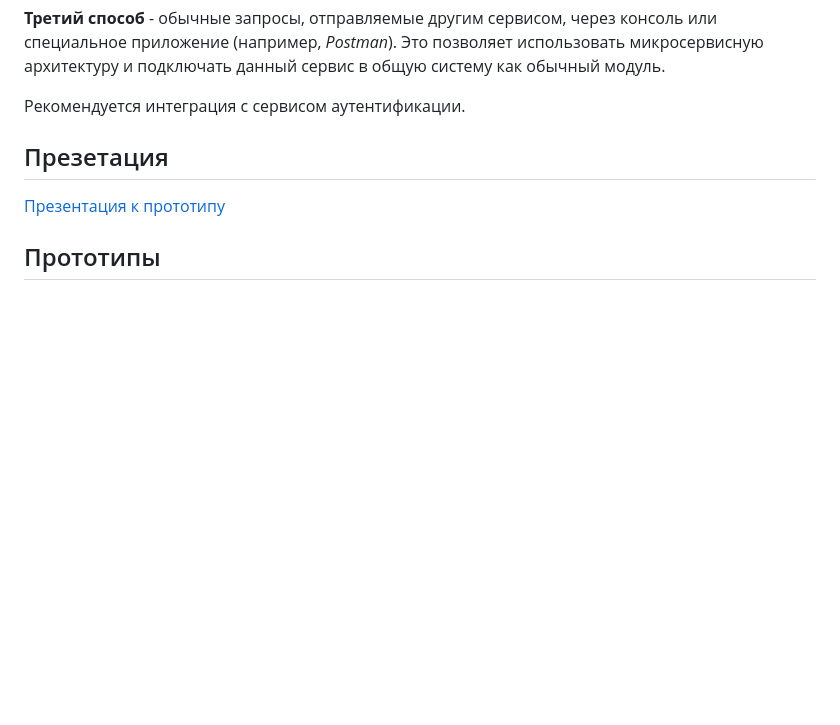
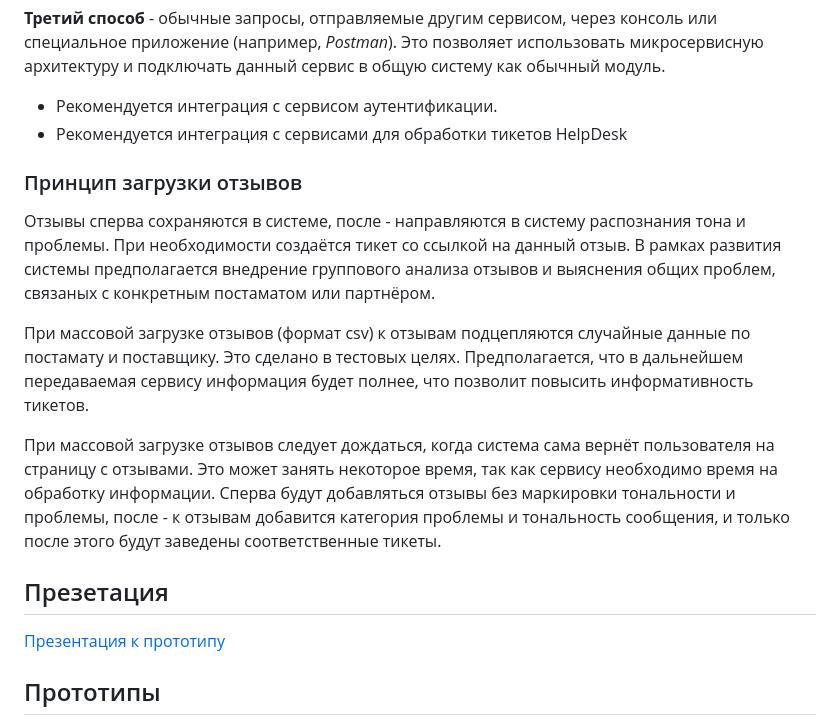
Before and after one commit to 4eDo/LDT_task_4_dashb, a Markdown page: README.md, the part around the change. GitHub-like rendering; blank space fills up the shorter version.

```diff
--- a/README.md
+++ b/README.md
@@ -30,7 +30,21 @@ Swagger позволяет автоматически генерировать p
 **Третий способ** - обычные запросы, отправляемые другим сервисом, через консоль или специальное приложение (например, *Postman*).
 Это позволяет использовать микросервисную архитектуру и подключать данный сервис в общую систему как обычный модуль.
 
-Рекомендуется интеграция с сервисом аутентификации.
+- Рекомендуется интеграция с сервисом аутентификации.
+- Рекомендуется интеграция с сервисами для обработки тикетов HelpDesk
+
+### Принцип загрузки отзывов
+Отзывы сперва сохраняются в системе, после - направляются в систему распознания тона и проблемы. При необходимости создаётся тикет со ссылкой на данный отзыв.
+В рамках развития системы предполагается внедрение группового анализа отзывов и выяснения общих проблем, связаных с конкретным постаматом или партнёром.
+
+При массовой загрузке отзывов (формат csv) к отзывам подцепляются случайные данные по постамату и поставщику. Это сделано в тестовых целях.
+Предполагается, что в дальнейшем передаваемая сервису информация будет полнее, что позволит повысить информативность тикетов.
+
+При массовой загрузке отзывов следует дождаться, когда система сама вернёт пользователя на страницу с отзывами. Это может занять некоторое время,
+так как сервису необходимо время на обработку информации. Сперва будут добавляться отзывы без маркировки тональности и проблемы, после -
+к отзывам добавится категория проблемы и тональность сообщения, и только после этого будут заведены соответственные тикеты.
+
+###
 
 ## Презетация
 [Презентация к прототипу](https://github.com/4eDo/LDT_task_4_dashb/blob/main/docs/4%20%D0%B7%D0%B0%D0%B4%D0%B0%D1%87%D0%B0_%D0%B4%D0%B0%D1%88%D0%B1%D0%BE%D1%80%D0%B4%D0%B8%D0%B7%D0%B0%D1%86%D0%B8%D1%8F.pdf)
```
